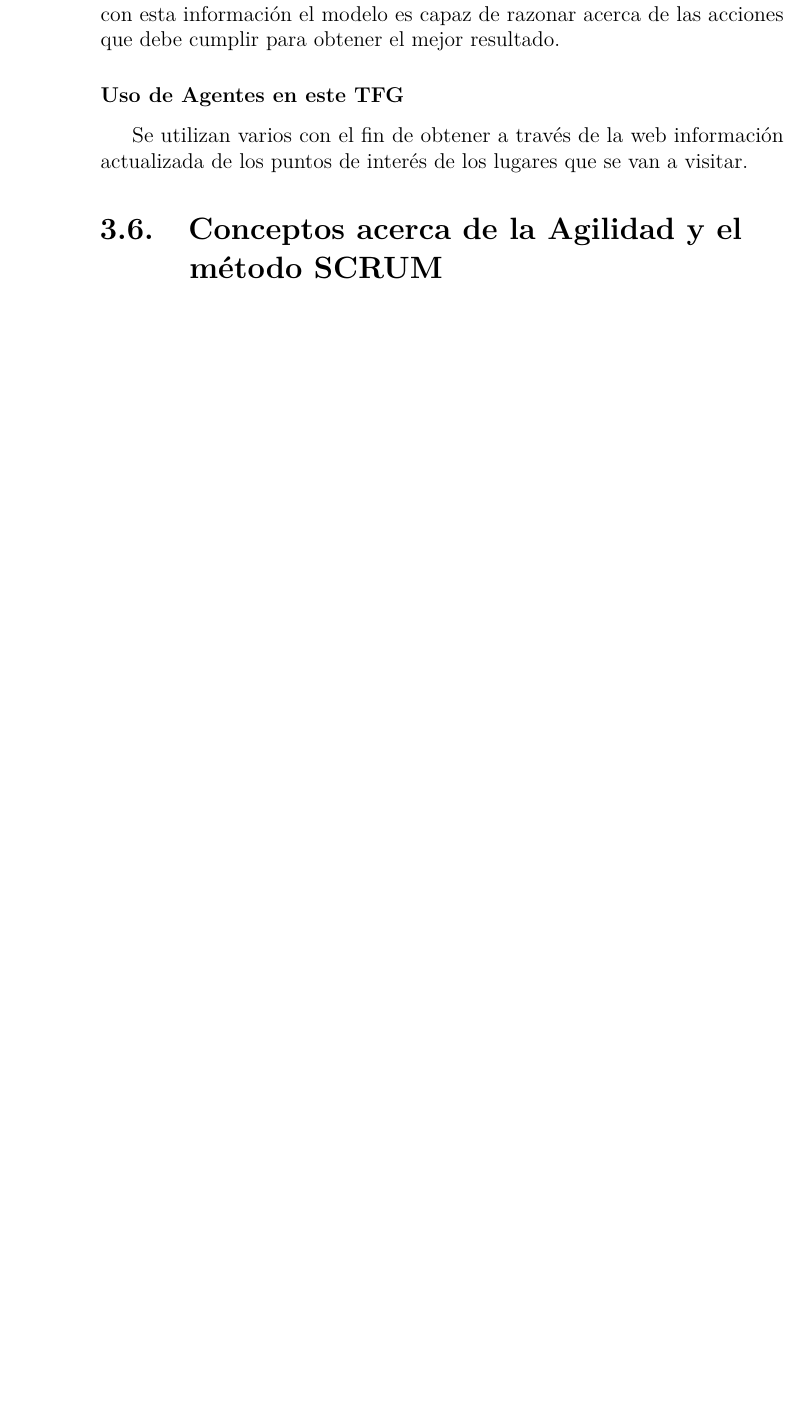
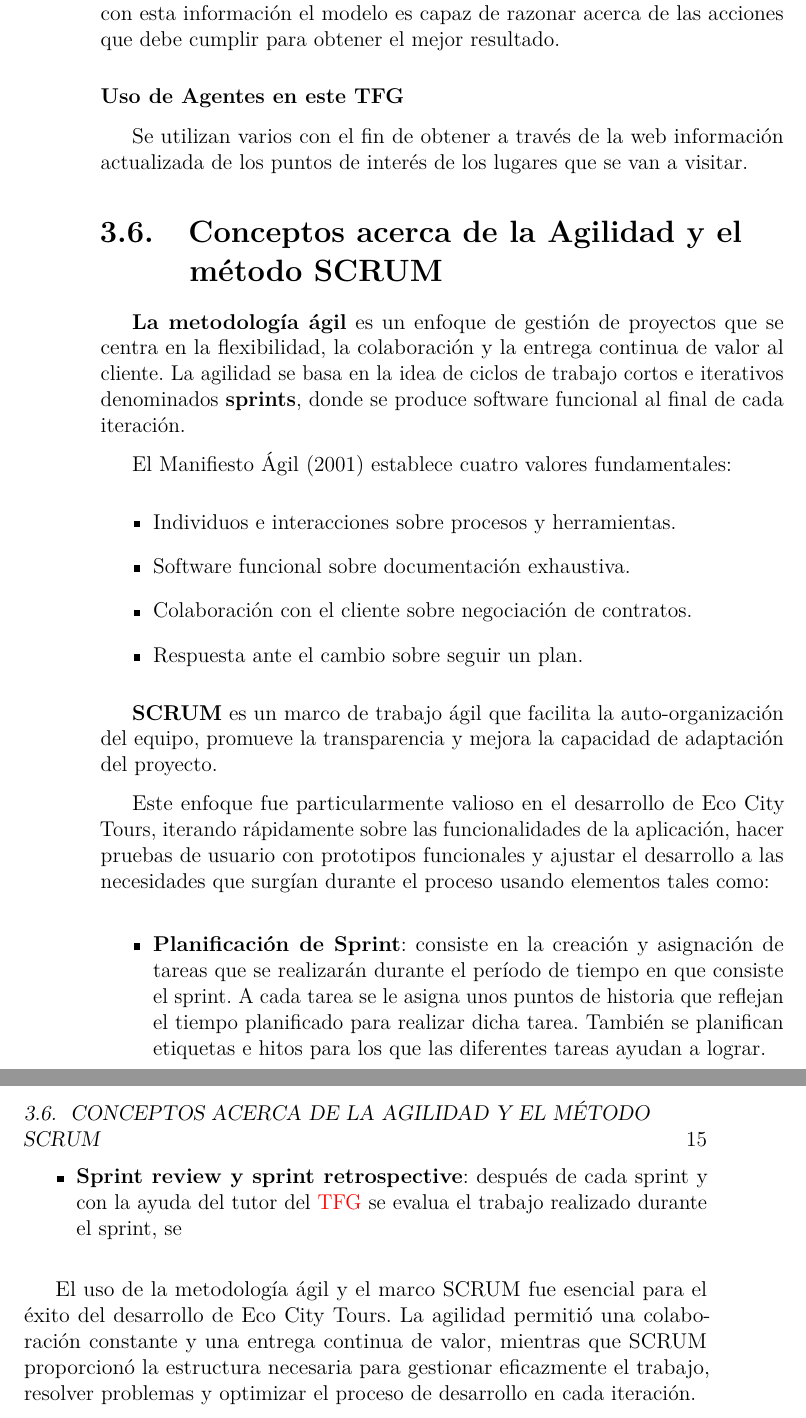
Before and after one commit to fps1001/TFGII_FPisot, a LaTeX thesis (project-docs/memoriaTFGII_FPisot/memoria.tex, which reads project-docs/memoriaTFGII_FPisot/tex/3_Conceptos_teoricos.tex): part of page 24 of 39 before the commit and two parts of pages 26 and 27 of 43 after it, the two joined at a grey line, cut so that both start at the same text, the shorter picture padded with empty space. Compiled offline with pdfLaTeX.

Commit message:
#32 Ampliación de las subsecciones. Falta revisar para dar el primer draft
Principalmente habrá que estudiar la extensión que se quiere dar a cada parte.

```diff
--- a/project-docs/memoriaTFGII_FPisot/memoria.tex
+++ b/project-docs/memoriaTFGII_FPisot/memoria.tex
@@ -39,6 +39,8 @@
 \newacronym{nlp}{NLP}{\textit{Procesamiento del Lenguaje Natural}}
 \newacronym{gis}{GIS}{\textit{Sistemas de Información Geográfica}}
 \newacronym{cod}{CoT}{\textit{Cadena de pensamiento}}
+\newacronym{crud}{CRUD}{\textit{Create, Read, Update, Delete}}
+\newacronym{onu}{ONU}{\textit{Organización de las Naciones Unidas}}
 
 
 % Acrónimos en inglés
--- a/project-docs/memoriaTFGII_FPisot/tex/3_Conceptos_teoricos.tex
+++ b/project-docs/memoriaTFGII_FPisot/tex/3_Conceptos_teoricos.tex
@@ -76,3 +91,24 @@ Estas múltiples herramientas pueden ser vistas como aplicaciones que alimentar
 Se utilizan varios con el fin de obtener a través de la web información actualizada de los puntos de interés de los lugares que se van a visitar.
 
 \section{Conceptos acerca de la Agilidad y el método SCRUM}
+\textbf{La metodología ágil} es un enfoque de gestión de proyectos que se centra en la flexibilidad, la colaboración y la entrega continua de valor al cliente. La agilidad se basa en la idea de ciclos de trabajo cortos e iterativos denominados \textbf{sprints}, donde se produce software funcional al final de cada iteración.
+
+El Manifiesto Ágil (2001) establece cuatro valores fundamentales:
+\begin{itemize}
+\item Individuos e interacciones sobre procesos y herramientas.
+\item Software funcional sobre documentación exhaustiva.
+\item Colaboración con el cliente sobre negociación de contratos.
+\item Respuesta ante el cambio sobre seguir un plan.
+\end{itemize}
+
+\textbf{SCRUM} es un marco de trabajo ágil que facilita la auto-organización del equipo, promueve la transparencia y mejora la capacidad de adaptación del proyecto.
+
+Este enfoque fue particularmente valioso en el desarrollo de Eco City Tours, iterando rápidamente sobre las funcionalidades de la aplicación, hacer pruebas de usuario con prototipos funcionales y ajustar el desarrollo a las necesidades que surgían durante el proceso usando elementos tales como:
+
+\begin{itemize}
+	\item \textbf{Planificación de Sprint}: consiste en la creación y asignación de tareas que se realizarán durante el período de tiempo en que consiste el sprint. A cada tarea se le asigna unos puntos de historia que reflejan el tiempo planificado para realizar dicha tarea. También se planifican etiquetas e hitos para los que las diferentes tareas ayudan a lograr.
+	\item \textbf{Sprint review y sprint retrospective}: después de cada sprint y con la ayuda del tutor del \acrshort{tfg} se evalua el trabajo realizado durante el sprint, se
+
+\end{itemize}
+
+El uso de la metodología ágil y el marco SCRUM fue esencial para el éxito del desarrollo de Eco City Tours. La agilidad permitió una colaboración constante y una entrega continua de valor, mientras que SCRUM proporcionó la estructura necesaria para gestionar eficazmente el trabajo, resolver problemas y optimizar el proceso de desarrollo en cada iteración.
```
Also changed, not shown: project-docs/memoriaTFGII_FPisot/bibliografia.bib (+8 -0 lines), project-docs/memoriaTFGII_FPisot/img/odss.png (added), project-docs/memoriaTFGII_FPisot/memoria.pdf, project-docs/memoriaTFGII_FPisot/tex/3_Conceptos_teoricos.tex (25 more changed lines).
